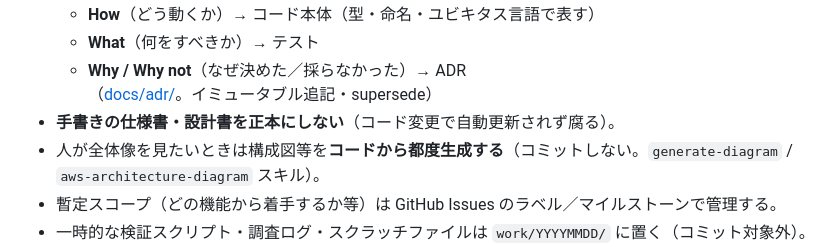
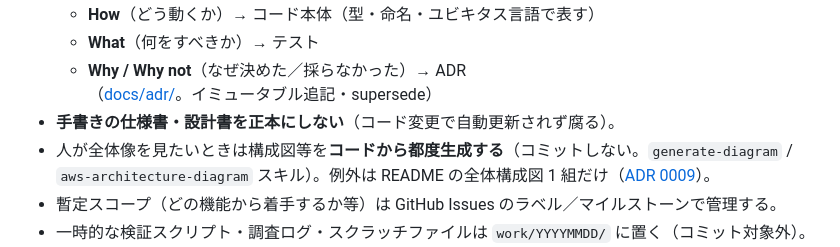
Before and after one commit to kkawahara99/shirabe-chord, a Markdown page: CLAUDE.md, the part around the change. Drawn GitHub-style.

```diff
--- a/CLAUDE.md
+++ b/CLAUDE.md
@@ -15,7 +15,7 @@ shirabe-chord — コード進行を入れると、ギターの押さえ方の
   - **What**（何をすべきか）→ テスト
   - **Why / Why not**（なぜ決めた／採らなかった）→ ADR（[docs/adr/](docs/adr/)。イミュータブル追記・supersede）
 - **手書きの仕様書・設計書を正本にしない**（コード変更で自動更新されず腐る）。
-- 人が全体像を見たいときは構成図等を**コードから都度生成する**（コミットしない。`generate-diagram` / `aws-architecture-diagram` スキル）。
+- 人が全体像を見たいときは構成図等を**コードから都度生成する**（コミットしない。`generate-diagram` / `aws-architecture-diagram` スキル）。例外は README の全体構成図 1 組だけ（[ADR 0009](docs/adr/0009-readme-architecture-diagram-exception.md)）。
 - 暫定スコープ（どの機能から着手するか等）は GitHub Issues のラベル／マイルストーンで管理する。
 - 一時的な検証スクリプト・調査ログ・スクラッチファイルは `work/YYYYMMDD/` に置く（コミット対象外）。
 - **まとまった作業は、コミットする前に `reviewer` SubAgent（`mode: artifact`）を通す**。Issue を経由しない作業も同じで、`Blocker`/`Major` を解消してからコミットする（`commit` スキル）。
```
Also changed, not shown: README.md (+8 -1 lines), docs/adr/0008-aws-managed-services-for-mode3.md (added, +28 -0 lines), docs/adr/0009-readme-architecture-diagram-exception.md (added, +28 -0 lines), docs/adr/CLAUDE.md (+1 -1 lines), docs/images/architecture-dark.png (added), docs/images/architecture-light.png (added), 3 other files.
